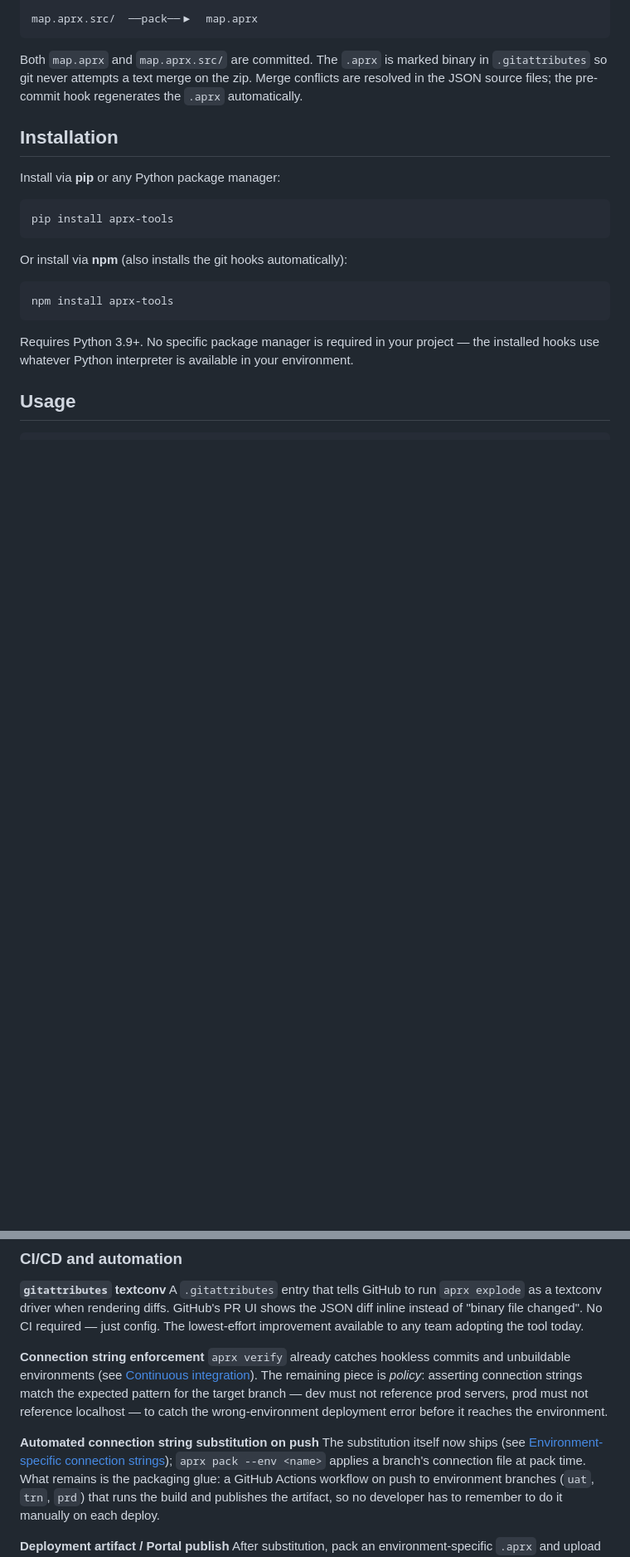
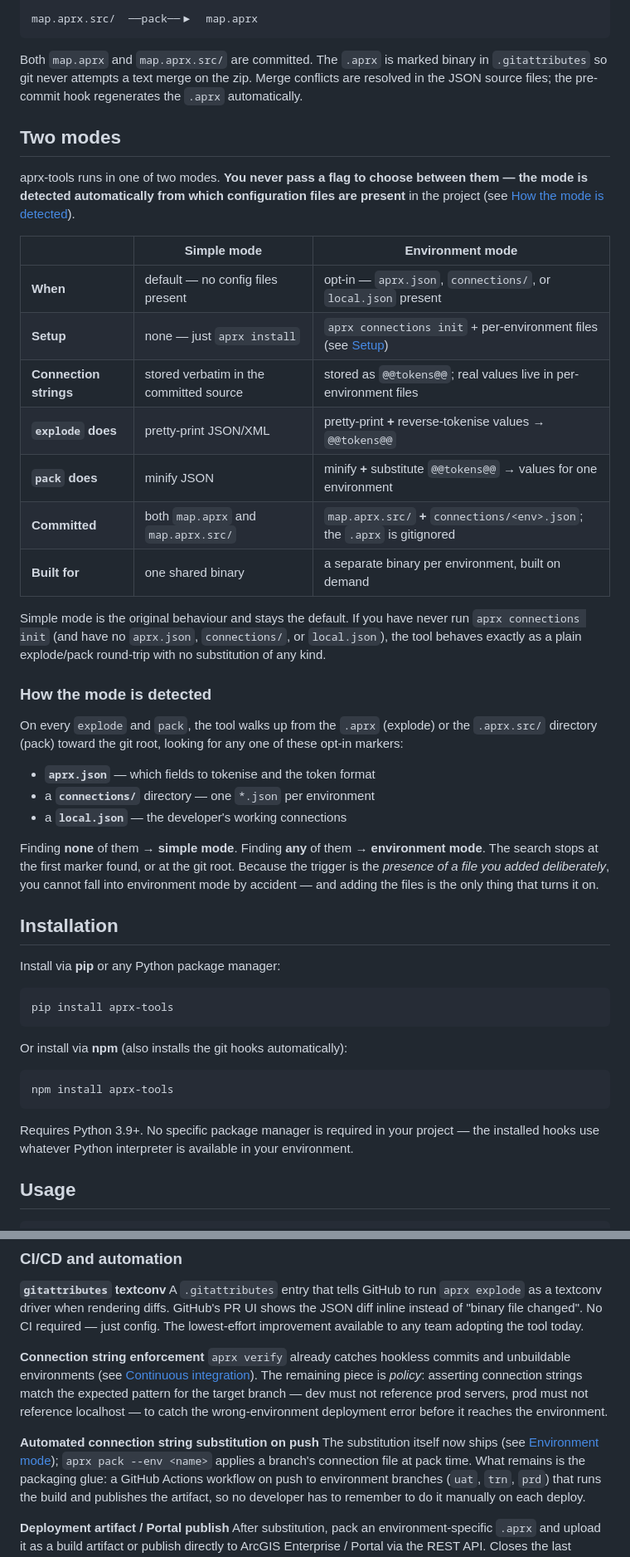
Before and after one commit to rileylum/aprx-tools, a Markdown page: README.md, 2 parts joined by grey strips. Shown at 83% size. GitHub-like rendering; blank space fills up the shorter version.

```diff
--- a/README.md
+++ b/README.md
@@ -24,6 +24,43 @@ Both `map.aprx` and `map.aprx.src/` are committed. The `.aprx` is marked
 binary in `.gitattributes` so git never attempts a text merge on the zip.
 Merge conflicts are resolved in the JSON source files; the pre-commit hook
 regenerates the `.aprx` automatically.
+
+## Two modes
+
+aprx-tools runs in one of two modes. **You never pass a flag to choose between
+them — the mode is detected automatically from which configuration files are
+present** in the project (see [How the mode is detected](#how-the-mode-is-detected)).
+
+| | **Simple mode** | **Environment mode** |
+|---|---|---|
+| **When** | default — no config files present | opt-in — `aprx.json`, `connections/`, or `local.json` present |
+| **Setup** | none — just `aprx install` | `aprx connections init` + per-environment files (see [Setup](#setup)) |
+| **Connection strings** | stored verbatim in the committed source | stored as `@@tokens@@`; real values live in per-environment files |
+| **`explode` does** | pretty-print JSON/XML | pretty-print **+** reverse-tokenise values → `@@tokens@@` |
+| **`pack` does** | minify JSON | minify **+** substitute `@@tokens@@` → values for one environment |
+| **Committed** | both `map.aprx` and `map.aprx.src/` | `map.aprx.src/` **+** `connections/<env>.json`; the `.aprx` is gitignored |
+| **Built for** | one shared binary | a separate binary per environment, built on demand |
+
+Simple mode is the original behaviour and stays the default. If you have never run
+`aprx connections init` (and have no `aprx.json`, `connections/`, or `local.json`),
+the tool behaves exactly as a plain explode/pack round-trip with no substitution of
+any kind.
+
+### How the mode is detected
+
+On every `explode` and `pack`, the tool walks up from the `.aprx` (explode) or the
+`.aprx.src/` directory (pack) toward the git root, looking for any one of these
+opt-in markers:
+
+- **`aprx.json`** — which fields to tokenise and the token format
+- a **`connections/`** directory — one `*.json` per environment
+- a **`local.json`** — the developer's working connections
+
+Finding **none** of them → **simple mode**. Finding **any** of them → **environment
+mode**. The search stops at the first marker found, or at the git root. Because the
+trigger is the *presence of a file you added deliberately*, you cannot fall into
+environment mode by accident — and adding the files is the only thing that turns it
+on.
 
 ## Installation
 
@@ -244,8 +337,8 @@ must not reference prod servers, prod must not reference localhost — to catch
 wrong-environment deployment error before it reaches the environment.
 
 **Automated connection string substitution on push**
-The substitution itself now ships (see [Environment-specific connection
-strings](#environment-specific-connection-strings)); `aprx pack --env <name>` applies
+The substitution itself now ships (see [Environment mode](#environment-mode-connection-strings));
+`aprx pack --env <name>` applies
 a branch's connection file at pack time. What remains is the packaging glue: a
 GitHub Actions workflow on push to environment branches (`uat`, `trn`, `prd`) that
 runs the build and publishes the artifact, so no developer has to remember to do it
```
Also changed, not shown: other parts of README.md (+63 -7 lines).
